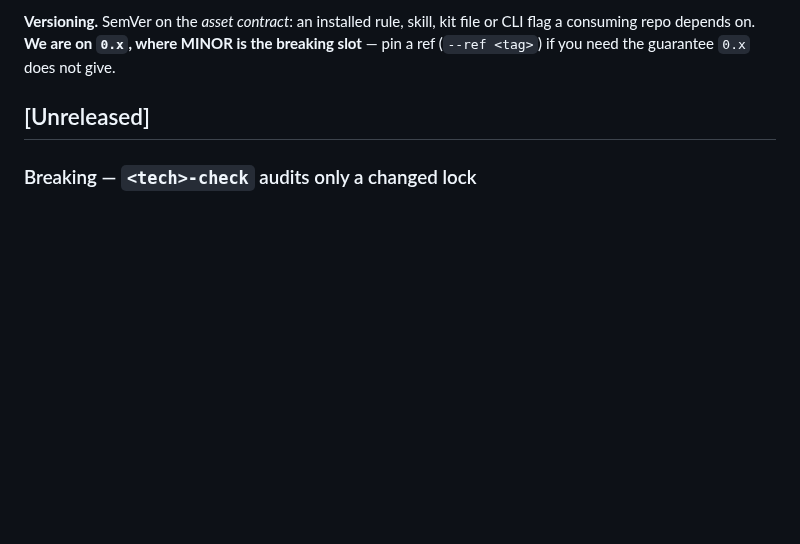
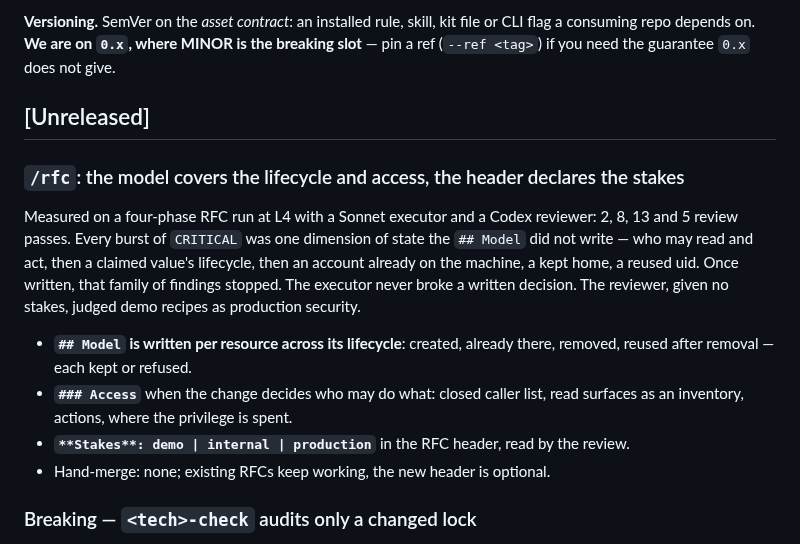
Before and after one commit to dohrm/claude-rules, a Markdown page: CHANGELOG.md, the part around the change. Drawn GitHub-style; blank space fills up the shorter version.

```diff
--- a/CHANGELOG.md
+++ b/CHANGELOG.md
@@ -11,6 +11,22 @@ CLI flag a consuming repo depends on. **We are on `0.x`, where MINOR is the brea
 slot** — pin a ref (`--ref <tag>`) if you need the guarantee `0.x` does not give.
 
 ## [Unreleased]
+
+### `/rfc`: the model covers the lifecycle and access, the header declares the stakes
+
+Measured on a four-phase RFC run at L4 with a Sonnet executor and a Codex reviewer:
+2, 8, 13 and 5 review passes. Every burst of `CRITICAL` was one dimension of state the
+`## Model` did not write — who may read and act, then a claimed value's lifecycle, then
+an account already on the machine, a kept home, a reused uid. Once written, that family
+of findings stopped. The executor never broke a written decision. The reviewer, given
+no stakes, judged demo recipes as production security.
+
+- **`## Model` is written per resource across its lifecycle**: created, already there,
+  removed, reused after removal — each kept or refused.
+- **`### Access`** when the change decides who may do what: closed caller list, read
+  surfaces as an inventory, actions, where the privilege is spent.
+- **`**Stakes**: demo | internal | production`** in the RFC header, read by the review.
+- Hand-merge: none; existing RFCs keep working, the new header is optional.
 
 ### Breaking — `<tech>-check` audits only a changed lock
 
```
Also changed, not shown: skills/rfc/SKILL.md (+28 -0 lines).
